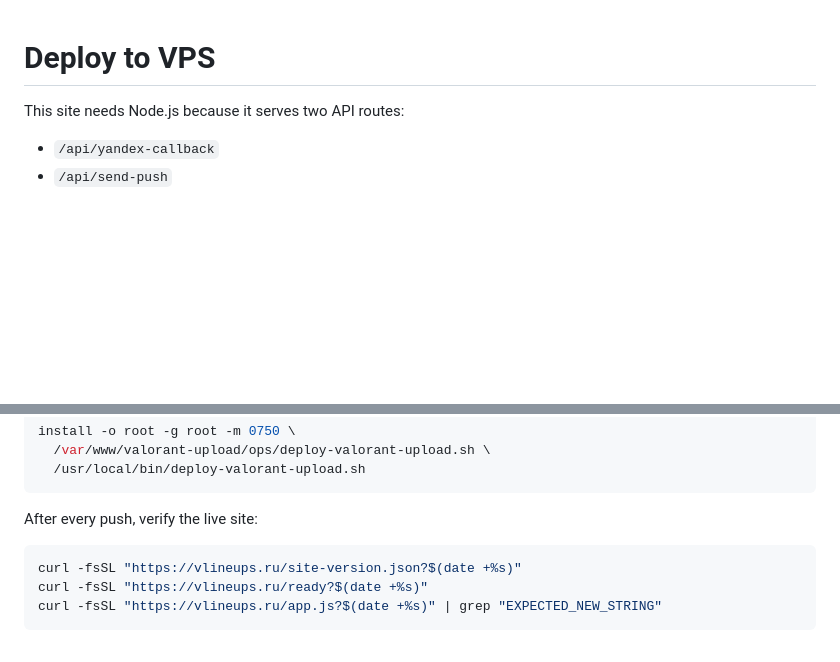
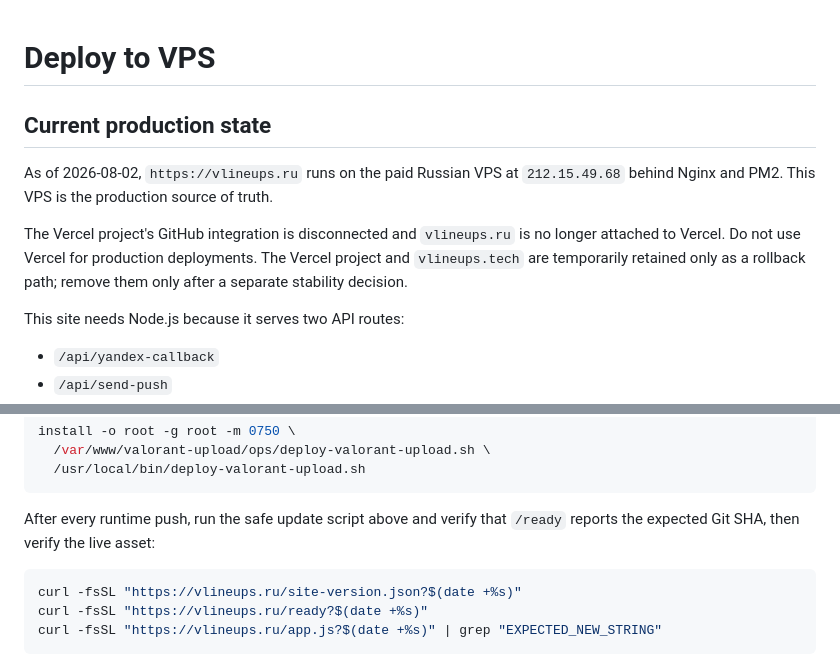
Before and after one commit to ARTS-DARTS/valorant-upload, a Markdown page: DEPLOY_VPS.md, 2 parts joined by grey strips. Rendered like a GitHub page; blank space fills up the shorter version.

Commit message:
docs: make VPS the production source of truth

````diff
--- a/DEPLOY_VPS.md
+++ b/DEPLOY_VPS.md
@@ -1,4 +1,15 @@
 # Deploy to VPS
+
+## Current production state
+
+As of 2026-08-02, `https://vlineups.ru` runs on the paid Russian VPS at
+`212.15.49.68` behind Nginx and PM2. This VPS is the production source of
+truth.
+
+The Vercel project's GitHub integration is disconnected and `vlineups.ru` is
+no longer attached to Vercel. Do not use Vercel for production deployments.
+The Vercel project and `vlineups.tech` are temporarily retained only as a
+rollback path; remove them only after a separate stability decision.
 
 This site needs Node.js because it serves two API routes:
 
@@ -157,7 +168,8 @@ install -o root -g root -m 0750 \
   /usr/local/bin/deploy-valorant-upload.sh
 ```
 
-After every push, verify the live site:
+After every runtime push, run the safe update script above and verify that
+`/ready` reports the expected Git SHA, then verify the live asset:
 
 ```bash
 curl -fsSL "https://vlineups.ru/site-version.json?$(date +%s)"
````
